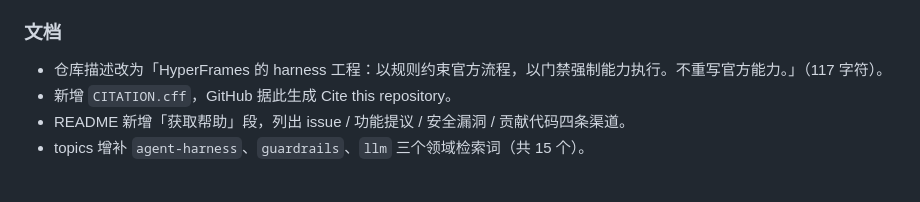
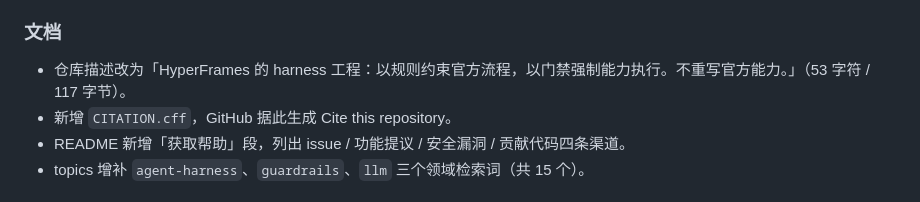
Before and after one commit to suonian/ZWhyperframes-Harness, a Markdown page: CHANGELOG.md, the part around the change. Rendered like a GitHub page.

Commit message:
docs: 更正 CHANGELOG 中仓库描述的字符数与字节数
先前记为 117 字符，实为 53 字符 / 117 字节——统计工具未按 UTF-8
计数，误将字节数当作字符数。

```diff
--- a/CHANGELOG.md
+++ b/CHANGELOG.md
@@ -18,7 +18,7 @@
 - §3 拆为三层并如实标注覆盖范围：3.1 本仓机器门禁（3 项）、3.2 官方 CLI 命令（6 项，无机器门禁）、3.3 流程/复审证据（3 项，无机器门禁），并写明「任何声称本仓对全部 12 项 fail-closed 的表述都是错的」。
 
 ### 文档
-- 仓库描述改为「HyperFrames 的 harness 工程：以规则约束官方流程，以门禁强制能力执行。不重写官方能力。」（117 字符）。
+- 仓库描述改为「HyperFrames 的 harness 工程：以规则约束官方流程，以门禁强制能力执行。不重写官方能力。」（53 字符 / 117 字节）。
 - 新增 `CITATION.cff`，GitHub 据此生成 Cite this repository。
 - README 新增「获取帮助」段，列出 issue / 功能提议 / 安全漏洞 / 贡献代码四条渠道。
 - topics 增补 `agent-harness`、`guardrails`、`llm` 三个领域检索词（共 15 个）。
```
Also changed, not shown: CHANGELOG.en.md (+1 -1 lines).
